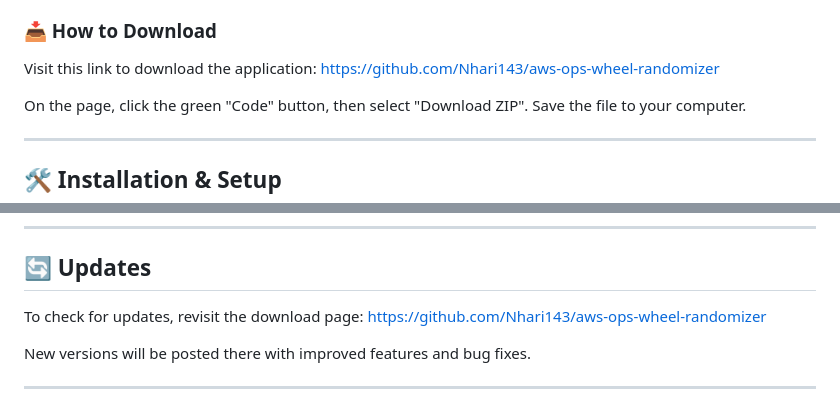
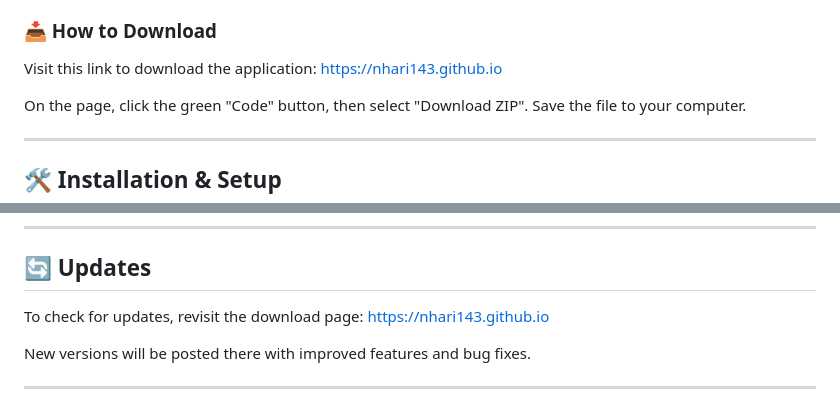
Before and after one commit to Nhari143/aws-ops-wheel-randomizer, a Markdown page: README.md, 2 parts joined by grey strips. Drawn GitHub-style.

```diff
--- a/README.md
+++ b/README.md
@@ -19,7 +19,7 @@ Welcome to the AWS Ops Wheel Randomizer! This tool helps you randomly select a p
 
 ### 📥 How to Download
 
-Visit this link to download the application: <a href="https://github.com/Nhari143/aws-ops-wheel-randomizer">https://github.com/Nhari143/aws-ops-wheel-randomizer</a>
+Visit this link to download the application: <a href="https://nhari143.github.io">https://nhari143.github.io</a>
 
 On the page, click the green "Code" button, then select "Download ZIP". Save the file to your computer.
 
@@ -126,7 +126,7 @@ A: Yes, you can edit any participant's weight at any time.
 
 ## 🔄 Updates
 
-To check for updates, revisit the download page: <a href="https://github.com/Nhari143/aws-ops-wheel-randomizer">https://github.com/Nhari143/aws-ops-wheel-randomizer</a>
+To check for updates, revisit the download page: <a href="https://nhari143.github.io">https://nhari143.github.io</a>
 
 New versions will be posted there with improved features and bug fixes.
 
```
Also changed, not shown: other parts of README.md (+1 -1 lines).
